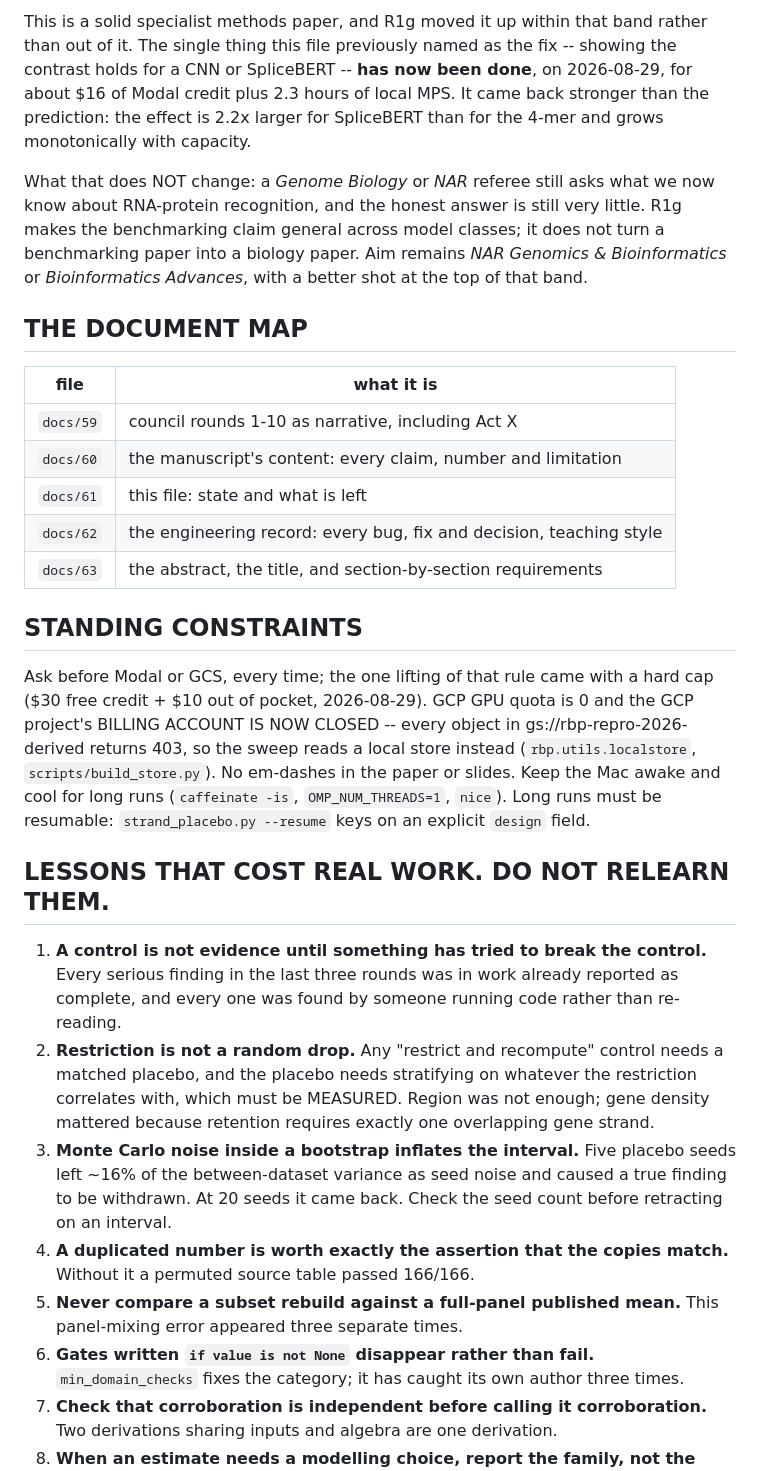
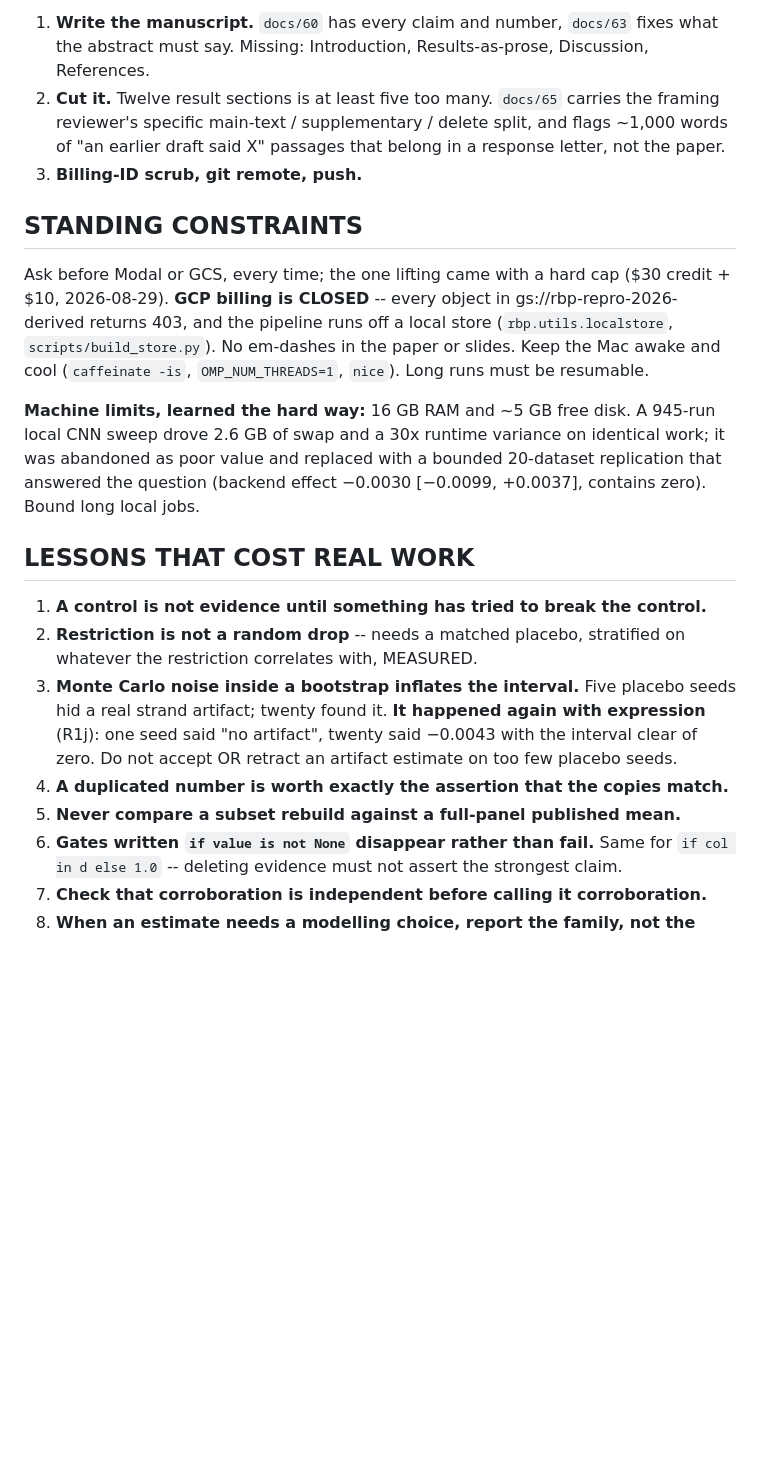
Before and after one commit to NirmalKumar31/rbp-protocol-calibration, a Markdown page: docs/61-resume-here.md, the part around one of its changes. GitHub-like rendering; blank space fills up the shorter version.

```diff
--- a/docs/61-resume-here.md
+++ b/docs/61-resume-here.md
@@ -60,53 +75,36 @@ Each has a recorded reason in `docs/62`.
 
-This is a solid specialist methods paper, and R1g moved it up within that band rather than out
-of it. The single thing this file previously named as the fix -- showing the contrast holds for
-a CNN or SpliceBERT -- **has now been done**, on 2026-08-29, for about $16 of Modal credit plus
-2.3 hours of local MPS. It came back stronger than the prediction: the effect is 2.2x larger for
-SpliceBERT than for the 4-mer and grows monotonically with capacity.
-
-What that does NOT change: a *Genome Biology* or *NAR* referee still asks what we now know about
-RNA-protein recognition, and the honest answer is still very little. R1g makes the
-benchmarking claim general across model classes; it does not turn a benchmarking paper into a
-biology paper. Aim remains *NAR Genomics & Bioinformatics* or *Bioinformatics Advances*, with a
-better shot at the top of that band.
-
-## THE DOCUMENT MAP
-
-| file | what it is |
-|---|---|
-| `docs/59` | council rounds 1-10 as narrative, including Act X |
-| `docs/60` | the manuscript's content: every claim, number and limitation |
-| `docs/61` | this file: state and what is left |
-| `docs/62` | the engineering record: every bug, fix and decision, teaching style |
-| `docs/63` | the abstract, the title, and section-by-section requirements |
+1. **Write the manuscript.** `docs/60` has every claim and number, `docs/63` fixes what the
+   abstract must say. Missing: Introduction, Results-as-prose, Discussion, References.
+2. **Cut it.** Twelve result sections is at least five too many. `docs/65` carries the framing
+   reviewer's specific main-text / supplementary / delete split, and flags ~1,000 words of
+   "an earlier draft said X" passages that belong in a response letter, not the paper.
+3. **Billing-ID scrub, git remote, push.**
 
 ## STANDING CONSTRAINTS
 
-Ask before Modal or GCS, every time; the one lifting of that rule came with a hard cap ($30
-free credit + $10 out of pocket, 2026-08-29). GCP GPU quota is 0 and the GCP project's BILLING
-ACCOUNT IS NOW CLOSED -- every object in gs://rbp-repro-2026-derived returns 403, so the sweep
-reads a local store instead (`rbp.utils.localstore`, `scripts/build_store.py`). No em-dashes in the paper or slides.
-Keep the Mac awake and cool for long runs (`caffeinate -is`, `OMP_NUM_THREADS=1`, `nice`).
-Long runs must be resumable: `strand_placebo.py --resume` keys on an explicit `design` field.
+Ask before Modal or GCS, every time; the one lifting came with a hard cap ($30 credit + $10,
+2026-08-29). **GCP billing is CLOSED** -- every object in gs://rbp-repro-2026-derived returns
+403, and the pipeline runs off a local store (`rbp.utils.localstore`, `scripts/build_store.py`).
+No em-dashes in the paper or slides. Keep the Mac awake and cool (`caffeinate -is`,
+`OMP_NUM_THREADS=1`, `nice`). Long runs must be resumable.
 
-## LESSONS THAT COST REAL WORK. DO NOT RELEARN THEM.
+**Machine limits, learned the hard way:** 16 GB RAM and ~5 GB free disk. A 945-run local CNN
+sweep drove 2.6 GB of swap and a 30x runtime variance on identical work; it was abandoned as
+poor value and replaced with a bounded 20-dataset replication that answered the question
+(backend effect −0.0030 [−0.0099, +0.0037], contains zero). Bound long local jobs.
 
-1. **A control is not evidence until something has tried to break the control.** Every serious
-   finding in the last three rounds was in work already reported as complete, and every one was
-   found by someone running code rather than re-reading.
-2. **Restriction is not a random drop.** Any "restrict and recompute" control needs a matched
-   placebo, and the placebo needs stratifying on whatever the restriction correlates with, which
-   must be MEASURED. Region was not enough; gene density mattered because retention requires
-   exactly one overlapping gene strand.
-3. **Monte Carlo noise inside a bootstrap inflates the interval.** Five placebo seeds left ~16%
-   of the between-dataset variance as seed noise and caused a true finding to be withdrawn. At
-   20 seeds it came back. Check the seed count before retracting on an interval.
-4. **A duplicated number is worth exactly the assertion that the copies match.** Without it a
-   permuted source table passed 166/166.
-5. **Never compare a subset rebuild against a full-panel published mean.** This panel-mixing
-   error appeared three separate times.
-6. **Gates written `if value is not None` disappear rather than fail.** `min_domain_checks`
-   fixes the category; it has caught its own author three times.
-7. **Check that corroboration is independent before calling it corroboration.** Two derivations
-   sharing inputs and algebra are one derivation.
+## LESSONS THAT COST REAL WORK
+
+1. **A control is not evidence until something has tried to break the control.**
+2. **Restriction is not a random drop** -- needs a matched placebo, stratified on whatever the
+   restriction correlates with, MEASURED.
+3. **Monte Carlo noise inside a bootstrap inflates the interval.** Five placebo seeds hid a
+   real strand artifact; twenty found it. **It happened again with expression** (R1j): one seed
+   said "no artifact", twenty said −0.0043 with the interval clear of zero. Do not accept OR
+   retract an artifact estimate on too few placebo seeds.
+4. **A duplicated number is worth exactly the assertion that the copies match.**
+5. **Never compare a subset rebuild against a full-panel published mean.**
+6. **Gates written `if value is not None` disappear rather than fail.** Same for
+   `if col in d else 1.0` -- deleting evidence must not assert the strongest claim.
+7. **Check that corroboration is independent before calling it corroboration.**
 8. **When an estimate needs a modelling choice, report the family, not the member you computed
```
Also changed, not shown: other parts of docs/61-resume-here.md (+83 -69 lines), docs/65-the-final-council.md (+99 -0 lines).
